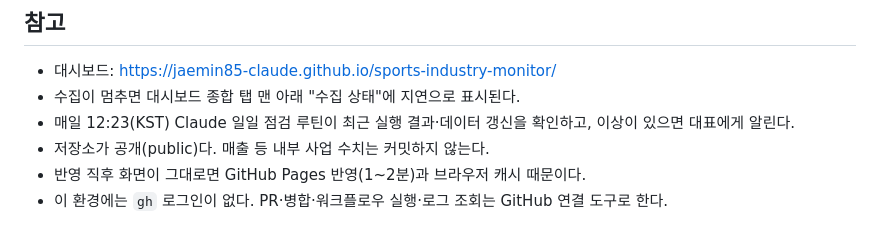
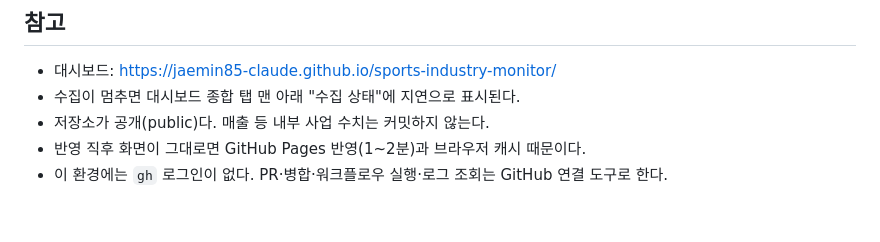
Before and after one commit to Jaemin85-Claude/sports-industry-monitor, a Markdown page: CLAUDE.md, the part around the change. Drawn GitHub-style.

Commit message:
설정: CLAUDE.md — 일일 점검 루틴 문구 제외(저장소 접근 연결 전)
Co-Authored-By: Claude Opus 5.5 <noreply@anthropic.com>
Claude-Session: https://claude.ai/code/session_0112TVUcgUqKdHpSubr5TdAu

```diff
--- a/CLAUDE.md
+++ b/CLAUDE.md
@@ -92,7 +92,6 @@
 
 - 대시보드: https://jaemin85-claude.github.io/sports-industry-monitor/
 - 수집이 멈추면 대시보드 종합 탭 맨 아래 "수집 상태"에 지연으로 표시된다.
-- 매일 12:23(KST) Claude 일일 점검 루틴이 최근 실행 결과·데이터 갱신을 확인하고, 이상이 있으면 대표에게 알린다.
 - 저장소가 공개(public)다. 매출 등 내부 사업 수치는 커밋하지 않는다.
 - 반영 직후 화면이 그대로면 GitHub Pages 반영(1~2분)과 브라우저 캐시 때문이다.
 - 이 환경에는 `gh` 로그인이 없다. PR·병합·워크플로우 실행·로그 조회는 GitHub 연결 도구로 한다.
```
